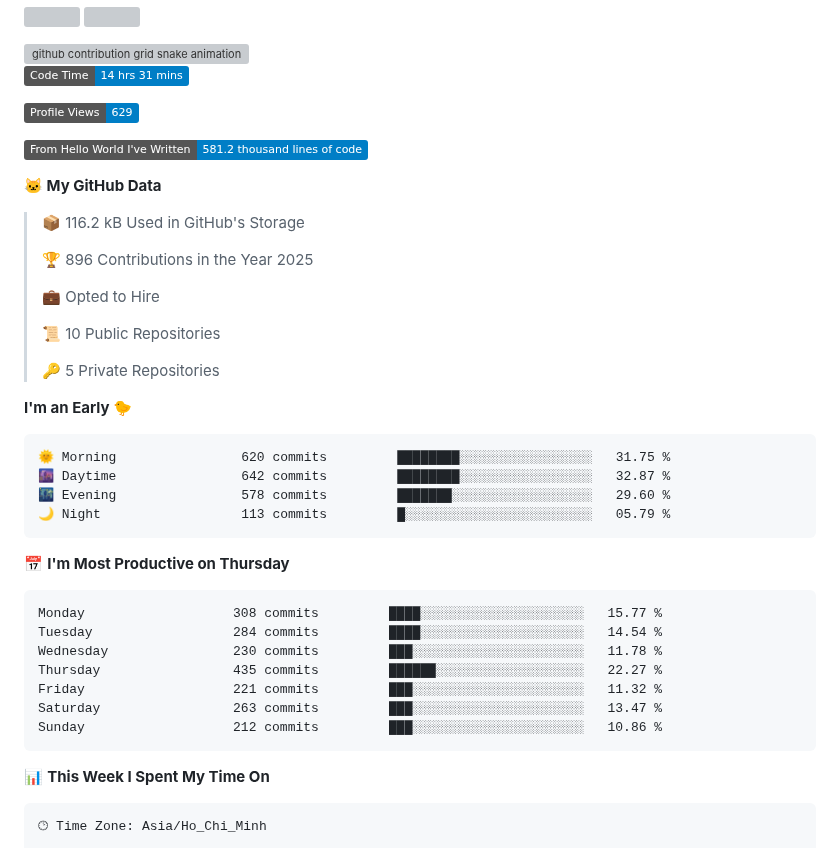
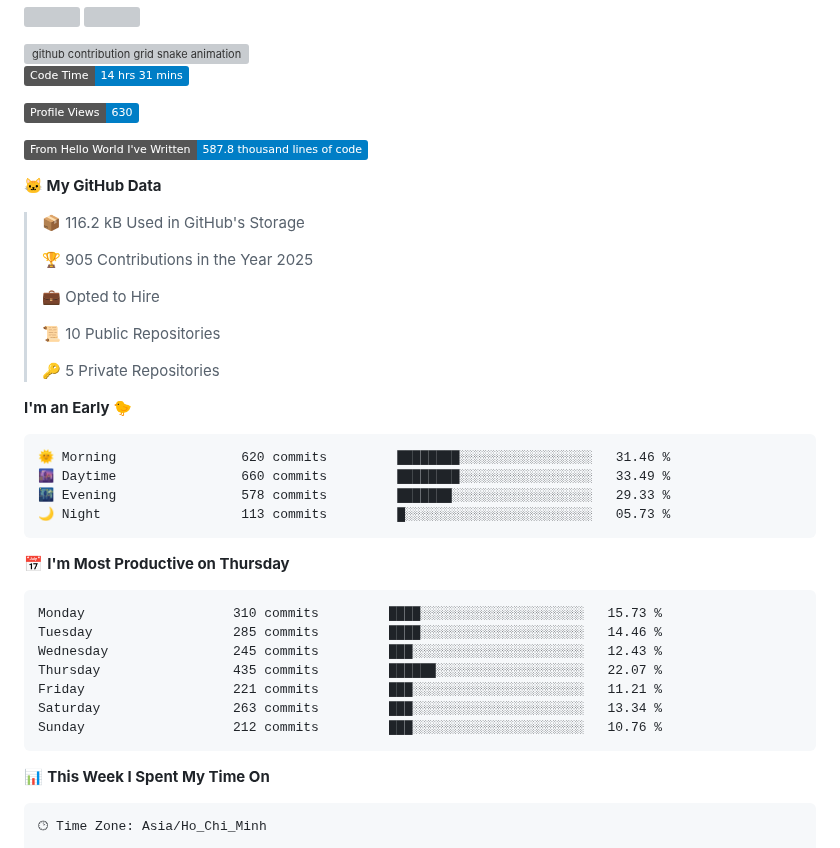
Before and after one commit to i-am-truong/i-am-truong, a Markdown page: README.md, the part around one of its changes. GitHub-like rendering; badges without logos; grey boxes are pictures that could not be loaded.

Commit message:
Updated with Dev Metrics

````diff
--- a/README.md
+++ b/README.md
@@ -32,15 +32,15 @@
 <!--START_SECTION:waka-->
 ![Code Time](http://img.shields.io/badge/Code%20Time-14%20hrs%2031%20mins-blue)
 
-![Profile Views](http://img.shields.io/badge/Profile%20Views-629-blue)
+![Profile Views](http://img.shields.io/badge/Profile%20Views-630-blue)
 
-![Lines of code](https://img.shields.io/badge/From%20Hello%20World%20I%27ve%20Written-581.2%20thousand%20lines%20of%20code-blue)
+![Lines of code](https://img.shields.io/badge/From%20Hello%20World%20I%27ve%20Written-587.8%20thousand%20lines%20of%20code-blue)
 
 **🐱 My GitHub Data**
 
 > 📦 116.2 kB Used in GitHub's Storage
  >
-> 🏆 896 Contributions in the Year 2025
+> 🏆 905 Contributions in the Year 2025
  >
 > 💼 Opted to Hire
  >
@@ -51,21 +51,21 @@
 **I'm an Early 🐤**
 
 ```text
-🌞 Morning                620 commits         ████████░░░░░░░░░░░░░░░░░   31.75 %
-🌆 Daytime                642 commits         ████████░░░░░░░░░░░░░░░░░   32.87 %
-🌃 Evening                578 commits         ███████░░░░░░░░░░░░░░░░░░   29.60 %
-🌙 Night                  113 commits         █░░░░░░░░░░░░░░░░░░░░░░░░   05.79 %
+🌞 Morning                620 commits         ████████░░░░░░░░░░░░░░░░░   31.46 %
+🌆 Daytime                660 commits         ████████░░░░░░░░░░░░░░░░░   33.49 %
+🌃 Evening                578 commits         ███████░░░░░░░░░░░░░░░░░░   29.33 %
+🌙 Night                  113 commits         █░░░░░░░░░░░░░░░░░░░░░░░░   05.73 %
 ```
 📅 **I'm Most Productive on Thursday**
 
 ```text
-Monday                   308 commits         ████░░░░░░░░░░░░░░░░░░░░░   15.77 %
-Tuesday                  284 commits         ████░░░░░░░░░░░░░░░░░░░░░   14.54 %
-Wednesday                230 commits         ███░░░░░░░░░░░░░░░░░░░░░░   11.78 %
-Thursday                 435 commits         ██████░░░░░░░░░░░░░░░░░░░   22.27 %
-Friday                   221 commits         ███░░░░░░░░░░░░░░░░░░░░░░   11.32 %
-Saturday                 263 commits         ███░░░░░░░░░░░░░░░░░░░░░░   13.47 %
-Sunday                   212 commits         ███░░░░░░░░░░░░░░░░░░░░░░   10.86 %
+Monday                   310 commits         ████░░░░░░░░░░░░░░░░░░░░░   15.73 %
+Tuesday                  285 commits         ████░░░░░░░░░░░░░░░░░░░░░   14.46 %
+Wednesday                245 commits         ███░░░░░░░░░░░░░░░░░░░░░░   12.43 %
+Thursday                 435 commits         ██████░░░░░░░░░░░░░░░░░░░   22.07 %
+Friday                   221 commits         ███░░░░░░░░░░░░░░░░░░░░░░   11.21 %
+Saturday                 263 commits         ███░░░░░░░░░░░░░░░░░░░░░░   13.34 %
+Sunday                   212 commits         ███░░░░░░░░░░░░░░░░░░░░░░   10.76 %
 ```
 
 
````
Also changed, not shown: other parts of README.md (+1 -1 lines), assets/bar_graph.png.
